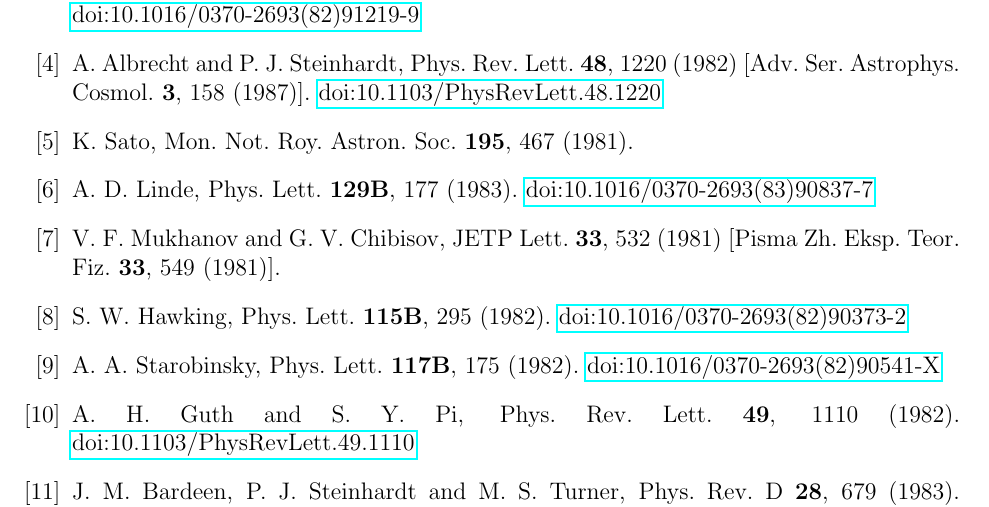
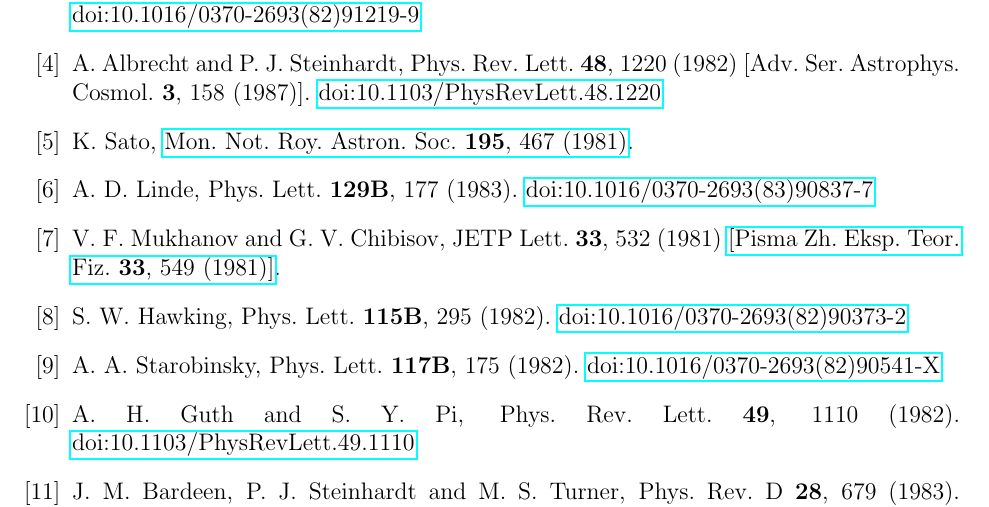
Before and after one commit to maxitg/coherent-enhancement, a LaTeX document (coherent-enhancement.tex): part of page 21 of 24, cut so that both start at the same text. Compiled offline with pdfLaTeX.

Commit message:
Add hrefs to non-standard references.

```diff
--- a/coherent-enhancement.tex
+++ b/coherent-enhancement.tex
@@ -835,7 +835,7 @@ This research was supported in part by the NSF Grant PHY-1620575.
 \bibitem{Sato:1980yn}
   K.~Sato,
   %``First Order Phase Transition of a Vacuum and Expansion of the Universe,''
-  Mon.\ Not.\ Roy.\ Astron.\ Soc.\  {\bf 195}, 467 (1981).
+  \href{http://articles.adsabs.harvard.edu/full/1981MNRAS.195..467S}{Mon.\ Not.\ Roy.\ Astron.\ Soc.\  {\bf 195}, 467 (1981)}.
 
 \bibitem{Linde:1983gd}
   A.~D.~Linde,
```
Also changed, not shown: coherent-enhancement.tex (2 more changed lines).
